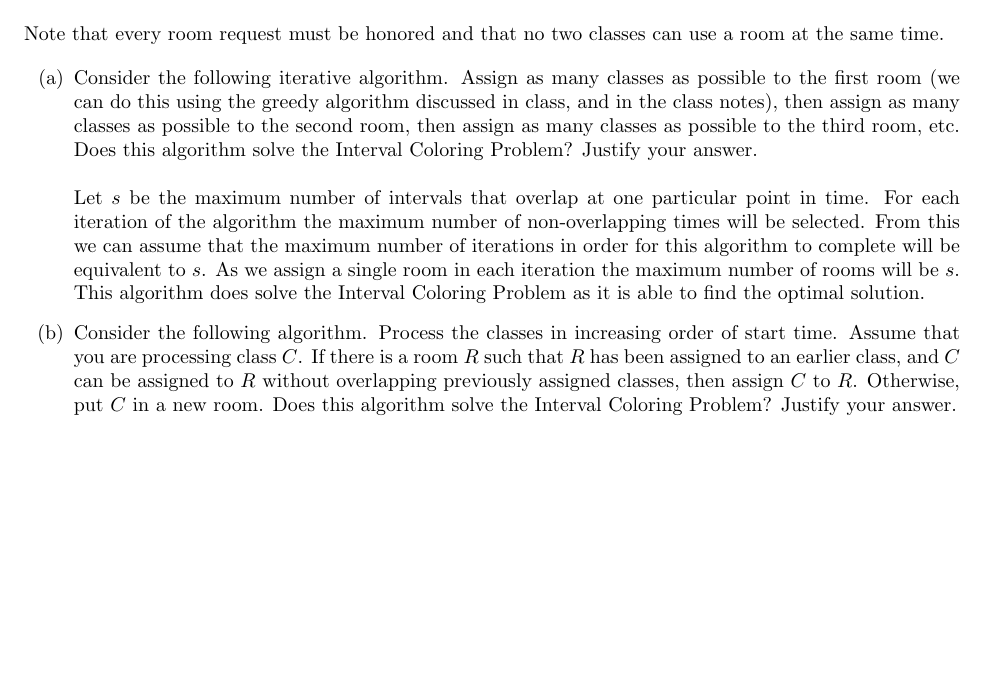
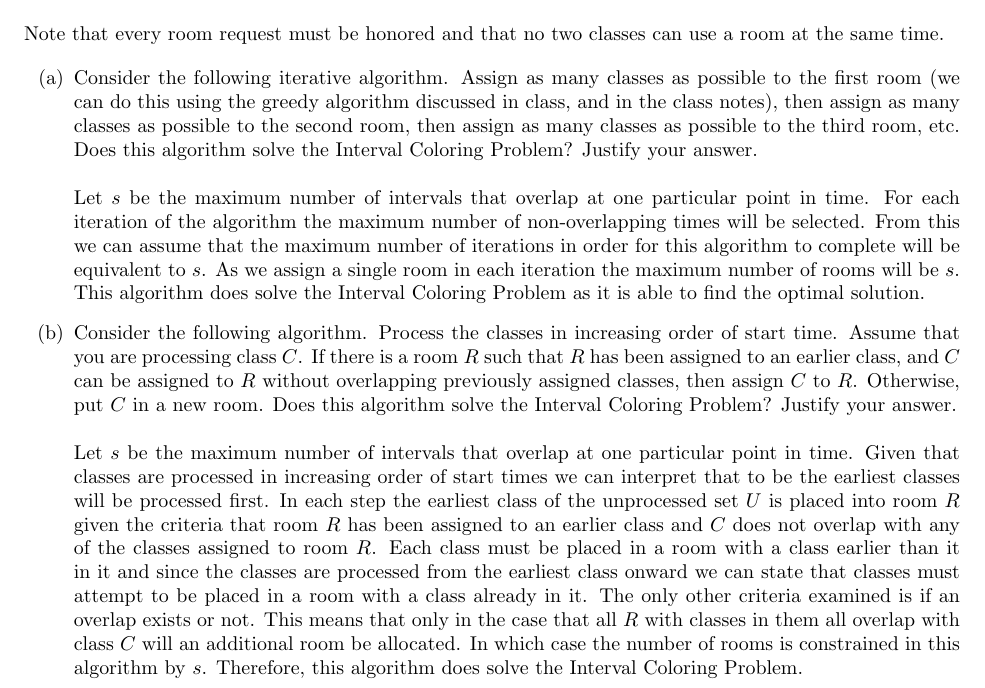
Before and after one commit to melvingm101/CS1510, a LaTeX problem sheet (hw1.tex): part of the page, cut so that both start at the same text, the shorter picture padded with empty space. Compiled offline with pdfLaTeX.

Commit message:
Problem 2b solution?

```diff
--- a/hw1.tex
+++ b/hw1.tex
@@ -49,6 +49,15 @@
 		class, and $C$ can be assigned to $R$ without overlapping previously assigned classes, then assign $C$ to
 		$R$. Otherwise, put $C$ in a new room. Does this algorithm solve the Interval Coloring Problem? Justify your answer.\\
 		\\
-		% answer here
+		Let $s$ be the maximum number of intervals that overlap at one particular point in time. Given that classes
+		are processed in increasing order of start times we can interpret that to be the earliest classes will be
+		processed first. In each step the earliest class of the unprocessed set $U$ is placed into room $R$ given
+		the criteria that room $R$ has been assigned to an earlier class and $C$ does not overlap with any of the
+		classes assigned to room $R$. Each class must be placed in a room with a class earlier than it in it and
+		since the classes are processed from the earliest class onward we can state that classes must attempt to
+		be placed in a room with a class already in it. The only other criteria examined is if an overlap exists
+		or not. This means that only in the case that all $R$ with classes in them all overlap with class $C$ will
+		an additional room be allocated. In which case the number of rooms is constrained in this algorithm by $s$.
+		Therefore, this algorithm does solve the Interval Coloring Problem.
 	\end{enumerate}
 \end{document}
```
